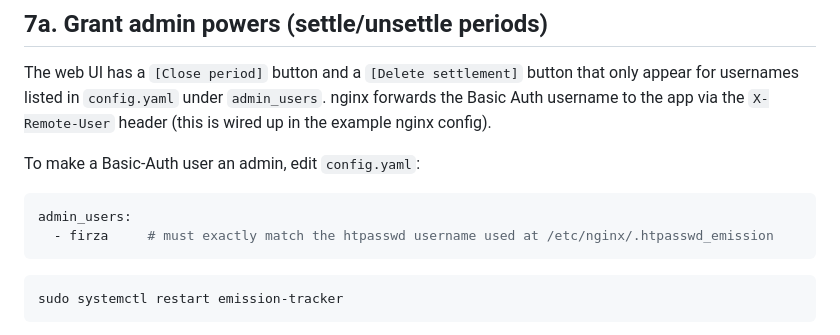
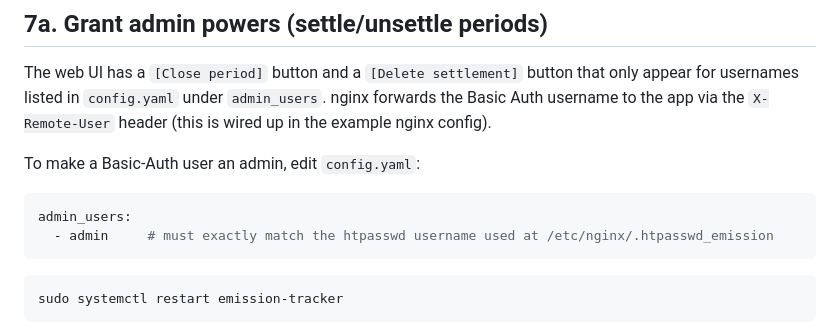
Before and after one commit to firzahdzm/data-emission, a Markdown page: deploy/DEPLOY.md, the part around the change. GitHub-like rendering.

Commit message:
fix: update admin username in deployment instructions

````diff
--- a/deploy/DEPLOY.md
+++ b/deploy/DEPLOY.md
@@ -141,7 +141,7 @@ To make a Basic-Auth user an admin, edit `config.yaml`:
 
 ```yaml
 admin_users:
-  - firza     # must exactly match the htpasswd username used at /etc/nginx/.htpasswd_emission
+  - admin     # must exactly match the htpasswd username used at /etc/nginx/.htpasswd_emission
 ```
 
 ```bash
````
